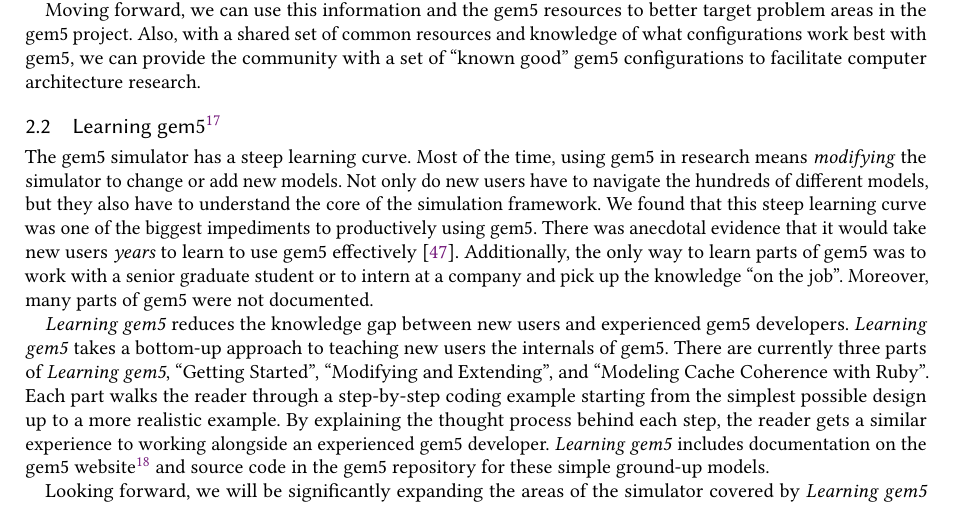
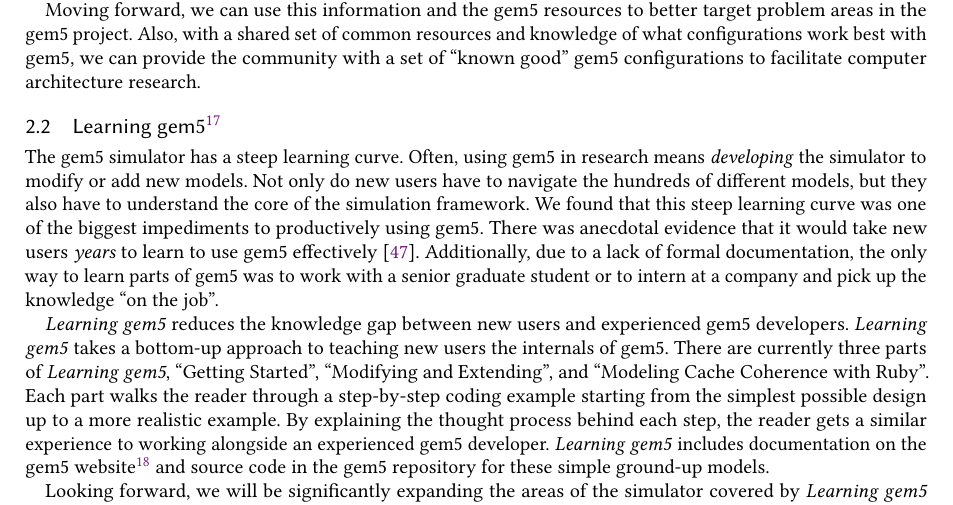
Before and after one commit to darchr/gem5-20-paper, a LaTeX paper (main.tex, which reads changes/learning-gem5.tex): part of page 10 of 30, cut so that both start at the same text. Compiled offline with pdfLaTeX.

Commit message:
Updates to learning gem5 section
Signed-off-by: Jason Lowe-Power <jason@lowepower.com>

```diff
--- a/changes/learning-gem5.tex
+++ b/changes/learning-gem5.tex
@@ -2,12 +2,11 @@
 \label{sec:learning}
 
 The gem5 simulator has a steep learning curve.
-Most of the time, using gem5 in research means \emph{modifying} the simulator to change or add new models.
+Often, using gem5 in research means \emph{developing} the simulator to modify or add new models.
 Not only do new users have to navigate the hundreds of different models, but they also have to understand the core of the simulation framework.
 We found that this steep learning curve was one of the biggest impediments to productively using gem5.
 There was anecdotal evidence that it would take new users \emph{years} to learn to use gem5 effectively~\cite{Power-gem5horrors-2015}.
-Additionally, the only way to learn parts of gem5 was to work with a senior graduate student or to intern at a company and pick up the knowledge ``on the job''.
-Moreover, many parts of gem5 were not documented.
+Additionally, due to a lack of formal documentation, the only way to learn parts of gem5 was to work with a senior graduate student or to intern at a company and pick up the knowledge ``on the job''.
 
 \emph{Learning gem5} reduces the knowledge gap between new users and experienced gem5 developers.
 \emph{Learning gem5} takes a bottom-up approach to teaching new users the internals of gem5.
```
